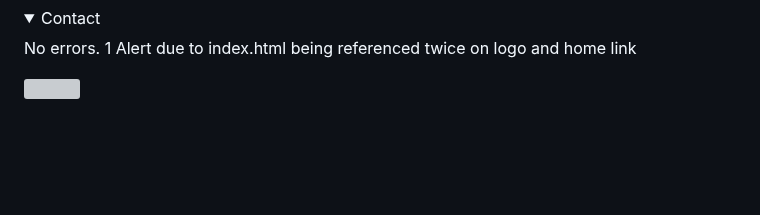
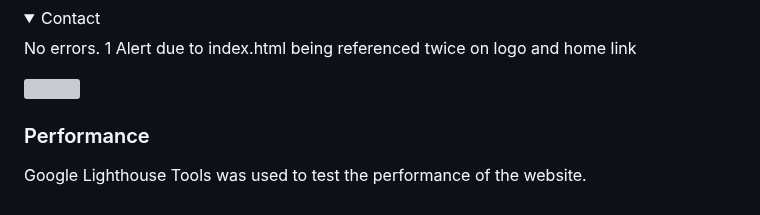
Before and after one commit to ofemiashiru/CI_MS1_ABL, a Markdown page: README.md, the part around the change. Drawn GitHub-style; folded sections open; blank space fills up the shorter version; grey boxes are pictures that could not be loaded.

Commit message:
readme: start performance section

```diff
--- a/README.md
+++ b/README.md
@@ -365,3 +365,6 @@ The WAVE WebAIM web accessibility tool was used to ensure the website met access
 <p>No errors. 1 Alert due to index.html being referenced twice on logo and home link</p>
 <img src="docs/validation/accessibility/validation-accessibility-contact.png">
 </details>
+
+### Performance
+Google Lighthouse Tools was used to test the performance of the website.
```
